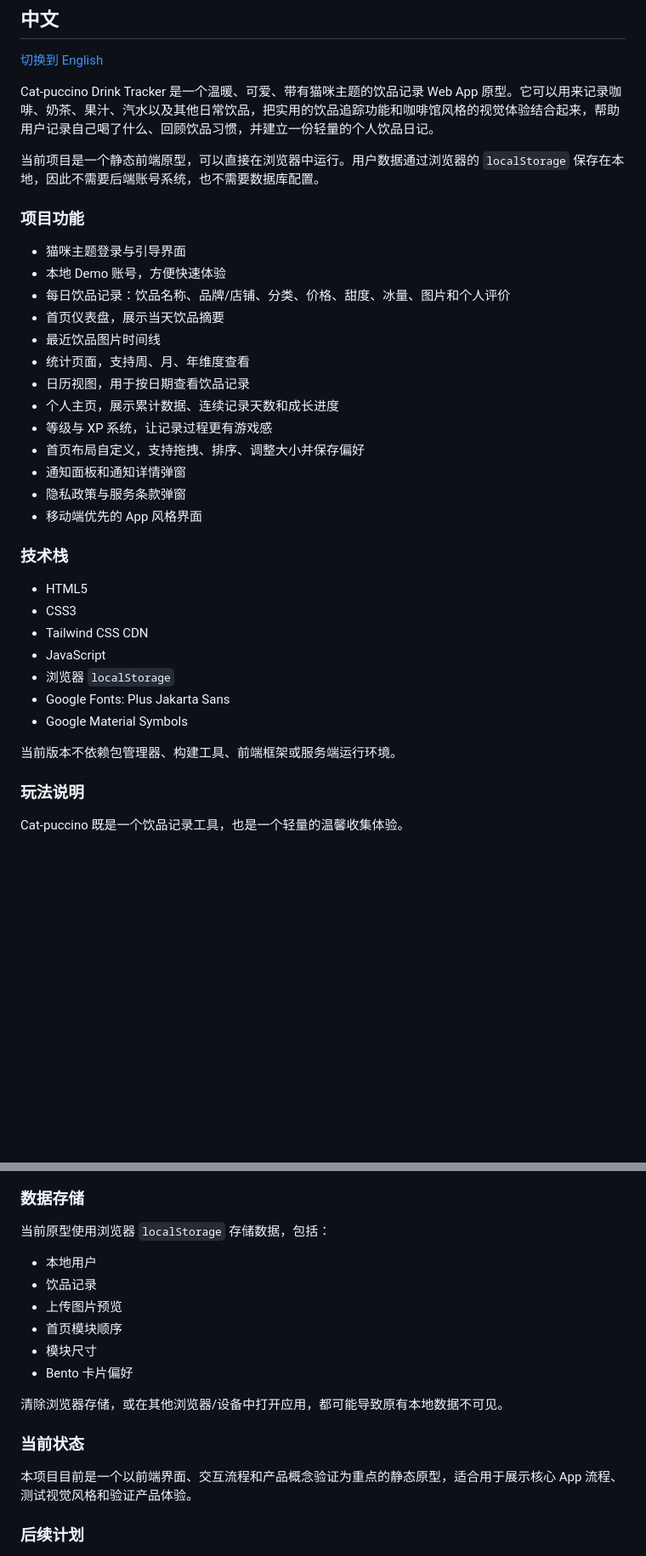
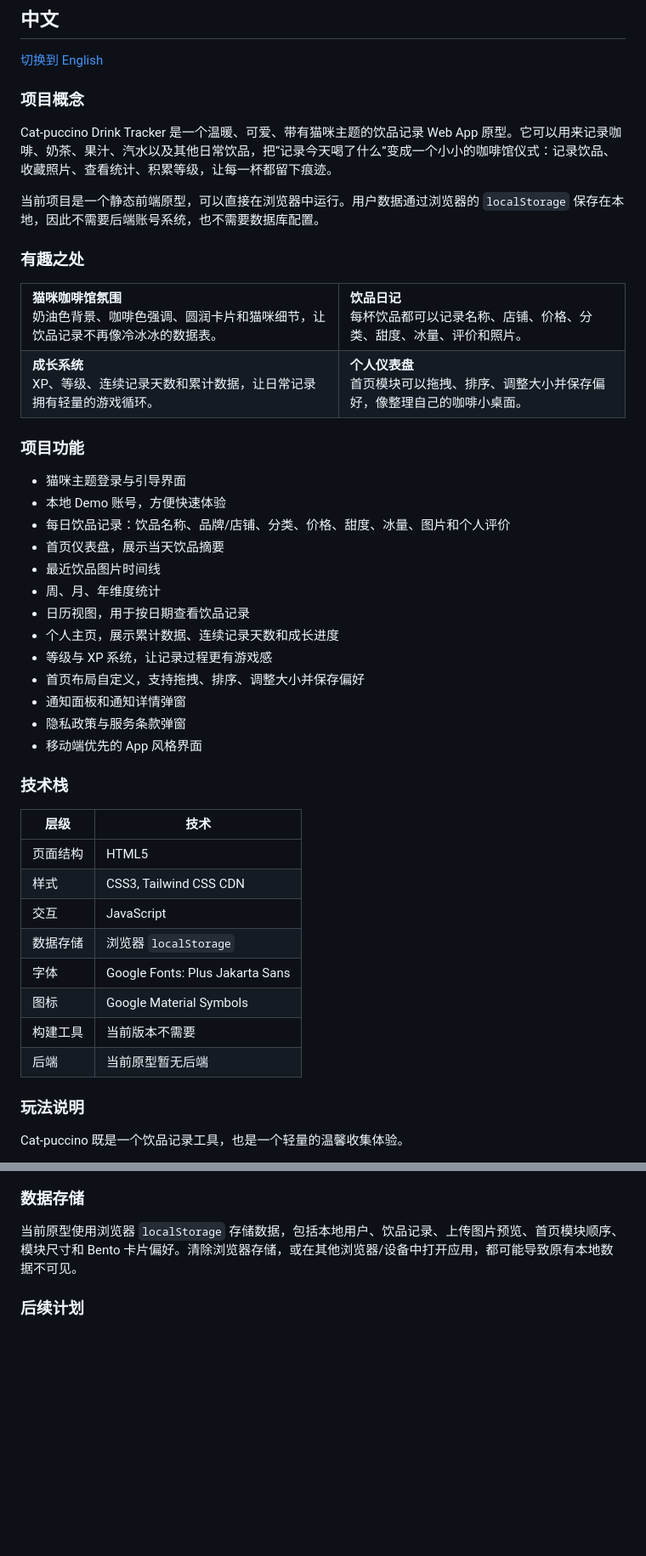
Before and after one commit to Brookell/cat-pu-c-ci-no, a Markdown page: README.md, 2 parts joined by grey strips. Shown at 85% size. GitHub-like rendering; blank space fills up the shorter version.

```diff
--- a/README.md
+++ b/README.md
@@ -145,9 +175,24 @@ No license has been specified yet.
 
 [切换到 English](#english)
 
-Cat-puccino Drink Tracker 是一个温暖、可爱、带有猫咪主题的饮品记录 Web App 原型。它可以用来记录咖啡、奶茶、果汁、汽水以及其他日常饮品，把实用的饮品追踪功能和咖啡馆风格的视觉体验结合起来，帮助用户记录自己喝了什么、回顾饮品习惯，并建立一份轻量的个人饮品日记。
+### 项目概念
+
+Cat-puccino Drink Tracker 是一个温暖、可爱、带有猫咪主题的饮品记录 Web App 原型。它可以用来记录咖啡、奶茶、果汁、汽水以及其他日常饮品，把“记录今天喝了什么”变成一个小小的咖啡馆仪式：记录饮品、收藏照片、查看统计、积累等级，让每一杯都留下痕迹。
 
 当前项目是一个静态前端原型，可以直接在浏览器中运行。用户数据通过浏览器的 `localStorage` 保存在本地，因此不需要后端账号系统，也不需要数据库配置。
+
+### 有趣之处
+
+<table>
+  <tr>
+    <td><strong>猫咪咖啡馆氛围</strong><br />奶油色背景、咖啡色强调、圆润卡片和猫咪细节，让饮品记录不再像冷冰冰的数据表。</td>
+    <td><strong>饮品日记</strong><br />每杯饮品都可以记录名称、店铺、价格、分类、甜度、冰量、评价和照片。</td>
+  </tr>
+  <tr>
+    <td><strong>成长系统</strong><br />XP、等级、连续记录天数和累计数据，让日常记录拥有轻量的游戏循环。</td>
+    <td><strong>个人仪表盘</strong><br />首页模块可以拖拽、排序、调整大小并保存偏好，像整理自己的咖啡小桌面。</td>
+  </tr>
+</table>
 
 ### 项目功能
 
@@ -156,7 +201,7 @@ Cat-puccino Drink Tracker 是一个温暖、可爱、带有猫咪主题的饮品
 - 每日饮品记录：饮品名称、品牌/店铺、分类、价格、甜度、冰量、图片和个人评价
 - 首页仪表盘，展示当天饮品摘要
 - 最近饮品图片时间线
-- 统计页面，支持周、月、年维度查看
+- 周、月、年维度统计
 - 日历视图，用于按日期查看饮品记录
 - 个人主页，展示累计数据、连续记录天数和成长进度
 - 等级与 XP 系统，让记录过程更有游戏感
@@ -167,15 +212,16 @@ Cat-puccino Drink Tracker 是一个温暖、可爱、带有猫咪主题的饮品
 
 ### 技术栈
 
-- HTML5
-- CSS3
-- Tailwind CSS CDN
-- JavaScript
-- 浏览器 `localStorage`
-- Google Fonts: Plus Jakarta Sans
-- Google Material Symbols
-
-当前版本不依赖包管理器、构建工具、前端框架或服务端运行环境。
+| 层级 | 技术 |
+| --- | --- |
+| 页面结构 | HTML5 |
+| 样式 | CSS3, Tailwind CSS CDN |
+| 交互 | JavaScript |
+| 数据存储 | 浏览器 `localStorage` |
+| 字体 | Google Fonts: Plus Jakarta Sans |
+| 图标 | Google Material Symbols |
+| 构建工具 | 当前版本不需要 |
+| 后端 | 当前原型暂无后端 |
 
 ### 玩法说明
 
@@ -245,20 +291,7 @@ http://localhost:8000
 
 ### 数据存储
 
-当前原型使用浏览器 `localStorage` 存储数据，包括：
-
-- 本地用户
-- 饮品记录
-- 上传图片预览
-- 首页模块顺序
-- 模块尺寸
-- Bento 卡片偏好
-
-清除浏览器存储，或在其他浏览器/设备中打开应用，都可能导致原有本地数据不可见。
-
-### 当前状态
-
-本项目目前是一个以前端界面、交互流程和产品概念验证为重点的静态原型，适合用于展示核心 App 流程、测试视觉风格和验证产品体验。
+当前原型使用浏览器 `localStorage` 存储数据，包括本地用户、饮品记录、上传图片预览、首页模块顺序、模块尺寸和 Bento 卡片偏好。清除浏览器存储，或在其他浏览器/设备中打开应用，都可能导致原有本地数据不可见。
 
 ### 后续计划
 
```
Also changed, not shown: other parts of README.md (+71 -41 lines).
